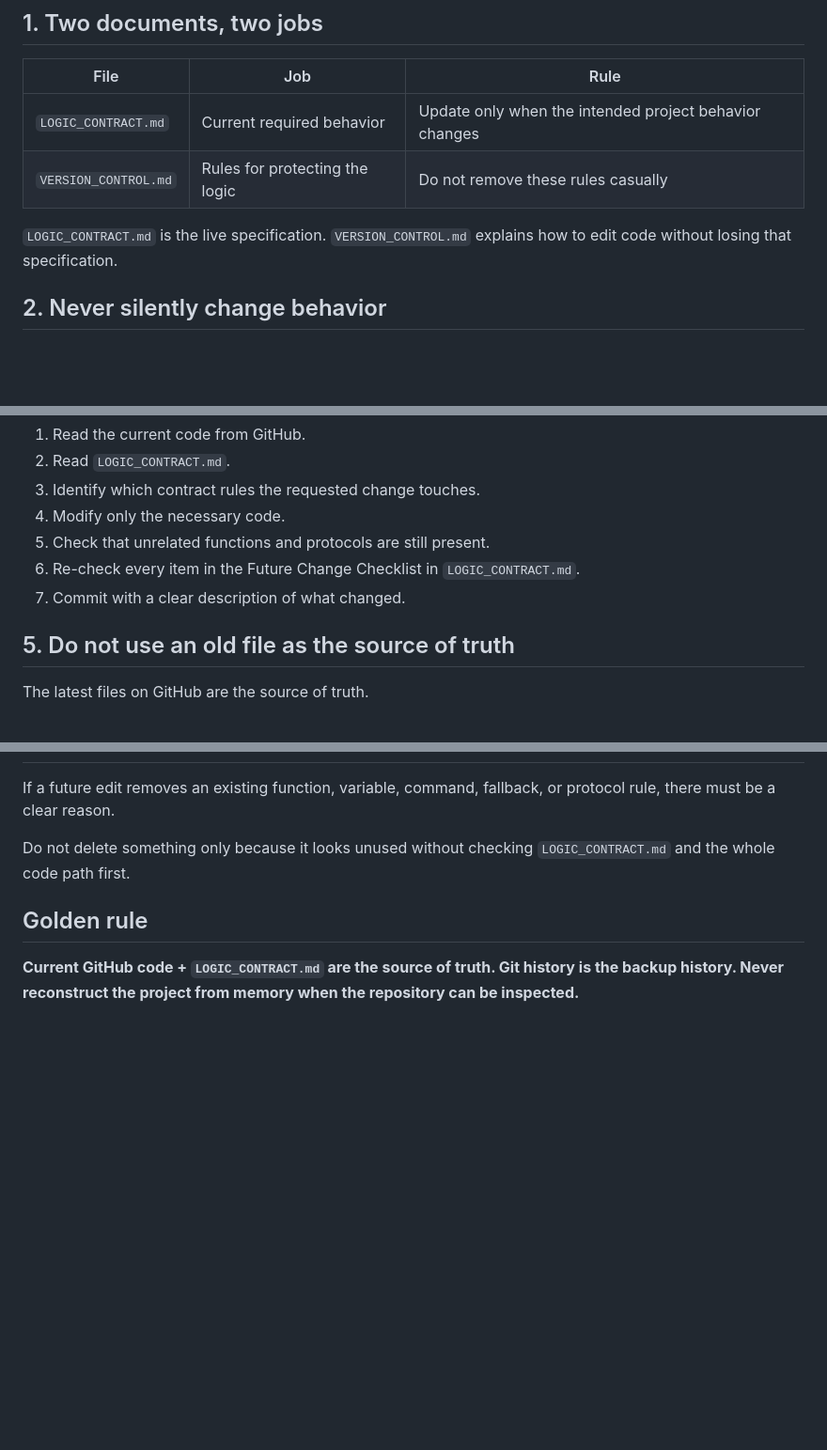
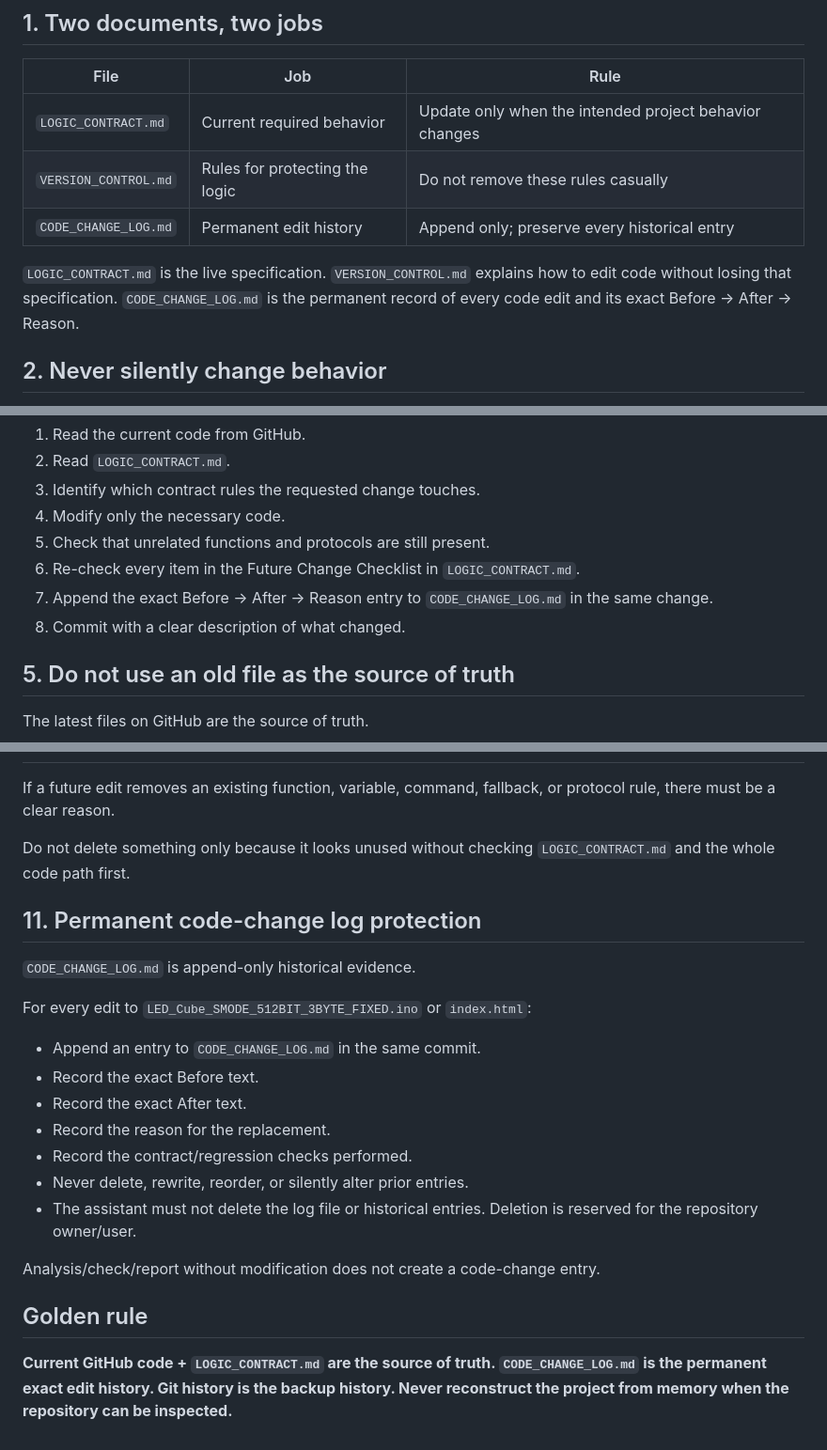
Before and after one commit to faizulahasun-cloud/customshape8cube-led, a Markdown page: VERSION_CONTROL.md, 3 parts joined by grey strips. Shown at 94% size. Rendered like a GitHub page; blank space fills up the shorter version.

Commit message:
Protect permanent code change log in version control rules

```diff
--- a/VERSION_CONTROL.md
+++ b/VERSION_CONTROL.md
@@ -8,9 +8,11 @@ This file protects the project's important logic from being lost during future e
 |---|---|---|
 | `LOGIC_CONTRACT.md` | Current required behavior | Update only when the intended project behavior changes |
 | `VERSION_CONTROL.md` | Rules for protecting the logic | Do not remove these rules casually |
+| `CODE_CHANGE_LOG.md` | Permanent edit history | Append only; preserve every historical entry |
 
 `LOGIC_CONTRACT.md` is the live specification.
 `VERSION_CONTROL.md` explains how to edit code without losing that specification.
+`CODE_CHANGE_LOG.md` is the permanent record of every code edit and its exact Before → After → Reason.
 
 ## 2. Never silently change behavior
 
@@ -50,7 +52,8 @@ Before editing `index.html` or the Arduino `.ino`:
 4. Modify only the necessary code.
 5. Check that unrelated functions and protocols are still present.
 6. Re-check every item in the Future Change Checklist in `LOGIC_CONTRACT.md`.
-7. Commit with a clear description of what changed.
+7. Append the exact Before → After → Reason entry to `CODE_CHANGE_LOG.md` in the same change.
+8. Commit with a clear description of what changed.
 
 ## 5. Do not use an old file as the source of truth
 
@@ -125,6 +128,22 @@ If a future edit removes an existing function, variable, command, fallback, or p
 
 Do not delete something only because it looks unused without checking `LOGIC_CONTRACT.md` and the whole code path first.
 
+## 11. Permanent code-change log protection
+
+`CODE_CHANGE_LOG.md` is append-only historical evidence.
+
+For every edit to `LED_Cube_SMODE_512BIT_3BYTE_FIXED.ino` or `index.html`:
+
+- Append an entry to `CODE_CHANGE_LOG.md` in the same commit.
+- Record the exact Before text.
+- Record the exact After text.
+- Record the reason for the replacement.
+- Record the contract/regression checks performed.
+- Never delete, rewrite, reorder, or silently alter prior entries.
+- The assistant must not delete the log file or historical entries. Deletion is reserved for the repository owner/user.
+
+Analysis/check/report without modification does not create a code-change entry.
+
 ## Golden rule
 
-**Current GitHub code + `LOGIC_CONTRACT.md` are the source of truth. Git history is the backup history. Never reconstruct the project from memory when the repository can be inspected.**
+**Current GitHub code + `LOGIC_CONTRACT.md` are the source of truth. `CODE_CHANGE_LOG.md` is the permanent exact edit history. Git history is the backup history. Never reconstruct the project from memory when the repository can be inspected.**
```
